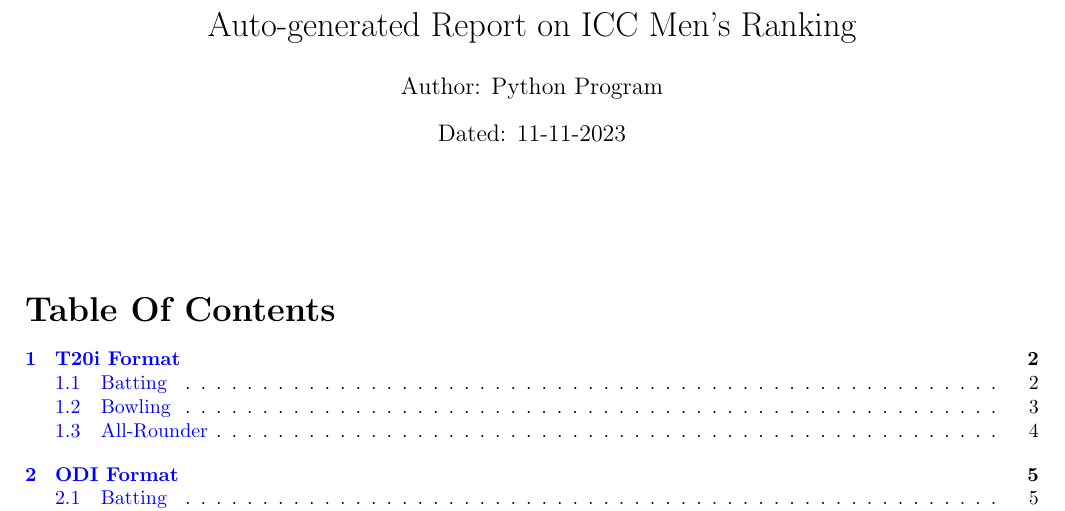
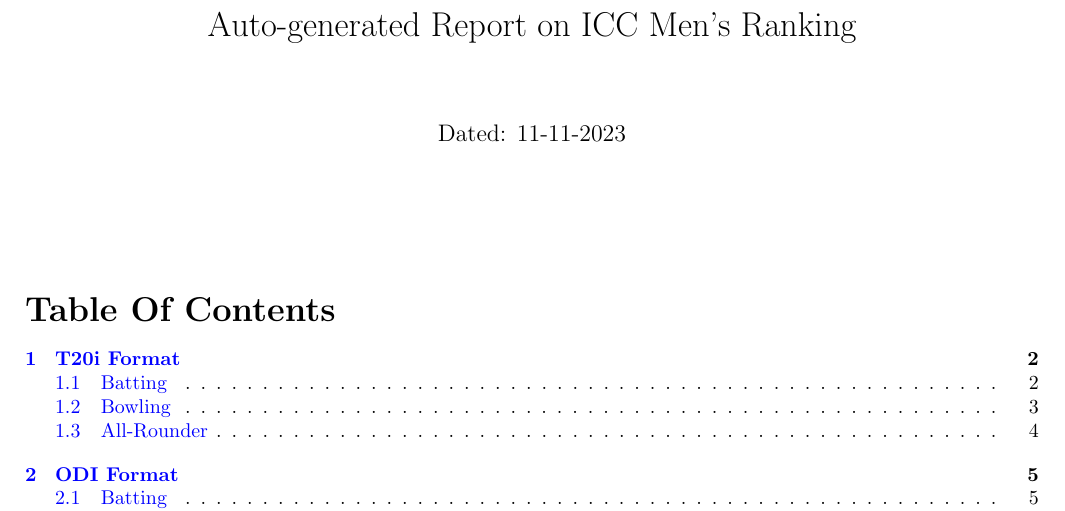
Before and after one commit to debroglie27/SoftwareLab_Project, a LaTeX document (scripts/DataReport.tex): part of page 1 of 13, cut so that both start at the same text. Compiled offline with pdfLaTeX.

Commit message:
Updated DataReport.tex

```diff
--- a/scripts/DataReport.tex
+++ b/scripts/DataReport.tex
@@ -19,7 +19,6 @@
 }
 
 \title{Auto-generated Report on ICC Men's Ranking}
-\author{Author: Python Program}
 \date{Dated: \var{day}-\var{month}-\var{year}}
 
 \renewcommand{\contentsname}{\LARGE{Table Of Contents}}
```
